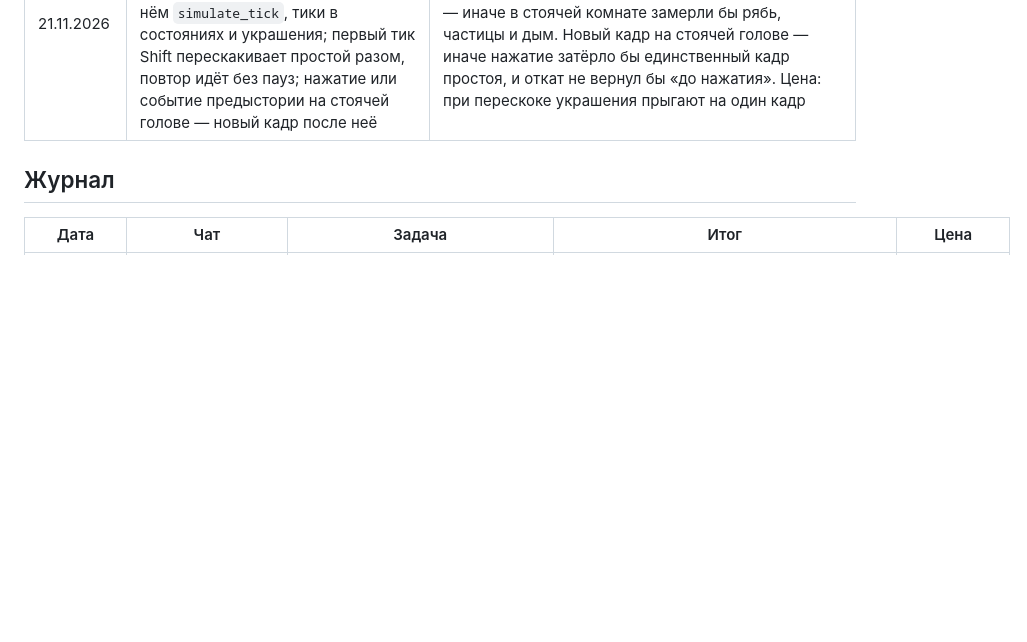
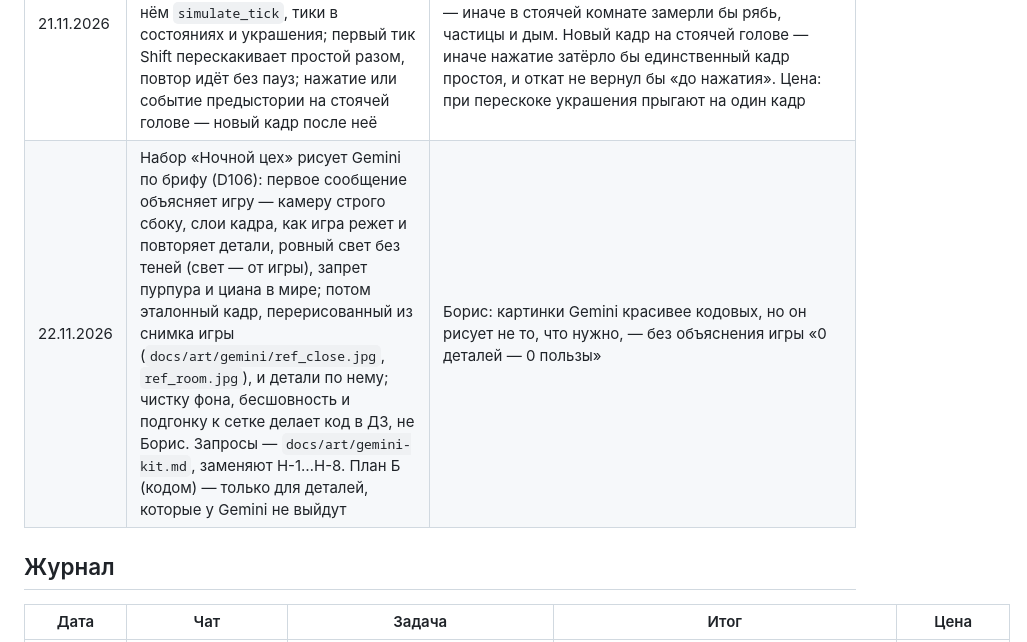
Before and after one commit to ArtemPridyba/shift-time, a Markdown page: docs/history.md, the part around the change. Drawn GitHub-style; blank space fills up the shorter version.

```diff
--- a/docs/history.md
+++ b/docs/history.md
@@ -193,6 +193,7 @@
 | 21.11.2026 | Уровень 04 — «горящий мост» (D104, по плейтесту Артёма; заменяет «мост или ворота» D103): комната 44×17; мост через бездонную пропасть и деревянный завал в коридоре выхода горят с начала истории; мост сгорает за 3 с, завал за 3,5 с (`burn_seconds` у зоны дерева в `levels.json`); рычаг на площадке у моста открывает разбрызгиватель над мостом (новый записанный объект `Sprinkler`: льёт на дерево, но не бак — героиня в нём не тонет); рычаг «сейчас» льёт в пустую пропасть, рычаг под Shift гасит мост в новой ветке, завал прогорает сам. Предыстория 1,9 с: на входе видно, как мост догорает и рушится. Подъём к рычагу дольше, чем мосту осталось гореть. D56 «а» принят, делается отдельным чатом | Артём: 04 мал по размеру и наполнению, и непонятно, что мост «был»; лучше видеть, как он горит и рушится, а рычаг сливает воду, которая без отмотки не потушит. Вместо ворот по таймеру — второе дерево, которое прогорает позже моста (идея Артёма): обход «перейти под Shift» держит сам огонь — на начале истории завал горит стеной, а если отпустить Shift на мосту, мост рухнет раньше, чем прогорит завал. Дождь не достаёт до завала, иначе потушенный завал закрыл бы выход навсегда. Защёлка и `opens_once` остаются в коде со своими тестами |
 | 21.11.2026 | Уровень 04 доработан (D105, по второму отзыву Артёма «мал и скучноват»): размер прежний 44×17; рычаг моста — на верхней полке у левой стены, к нему два прыжка с площадки; вторая часть — автоматика тушения над завалом (`Sprinkler` с `start_seconds` из `levels.json`, открыта с начала, льёт с 1,6 с) гасит завал, проход закрыт навсегда; её вентиль на нижней полке; решение — рычаг и вентиль на начале истории; доски сгоревшего моста падают в пропасть (`FireLook.planks_at`) | Артём выбрал из трёх вариантов второй части «не дать потушить»: те же предметы, обратная цель — вмешательство убирает событие из прошлого, а не добавляет; повтор приёма «мост» и двери он отверг. Вентиль стоит на ближней стороне: если поставить его за мостом, туда можно добежать по горящему мосту под Shift (2,5 с < 3 с огня) и обойти рычаг. Автоматика — часы объекта (`start_seconds`), а не событие предыстории: событие предыстории ветка на кадре 0 стёрла бы, и рычаг моста сам открыл бы завал. Полка с вентилем на высоте площадки: подъём на 2 клетки (128 px) при прыжке 138 px слишком на пределе |
 | 21.11.2026 | D56 «а» в ядре: кадр, равный голове, не пишется — голова стоит и считает тики простоя; у кадров свой тик мира (простои включены), на нём `simulate_tick`, тики в состояниях и украшения; первый тик Shift перескакивает простой разом, повтор идёт без пауз; нажатие или событие предыстории на стоячей голове — новый кадр после неё | Артём (21.11): «пробуем, если что доделаем плавности». Перескок — суть «а» из D56: «при „а“ мир трогается сразу». Тик мира, а не номер кадра, — иначе в стоячей комнате замерли бы рябь, частицы и дым. Новый кадр на стоячей голове — иначе нажатие затёрло бы единственный кадр простоя, и откат не вернул бы «до нажатия». Цена: при перескоке украшения прыгают на один кадр |
+| 22.11.2026 | Набор «Ночной цех» рисует Gemini по брифу (D106): первое сообщение объясняет игру — камеру строго сбоку, слои кадра, как игра режет и повторяет детали, ровный свет без теней (свет — от игры), запрет пурпура и циана в мире; потом эталонный кадр, перерисованный из снимка игры (`docs/art/gemini/ref_close.jpg`, `ref_room.jpg`), и детали по нему; чистку фона, бесшовность и подгонку к сетке делает код в Д3, не Борис. Запросы — `docs/art/gemini-kit.md`, заменяют Н-1…Н-8. План Б (кодом) — только для деталей, которые у Gemini не выйдут | Борис: картинки Gemini красивее кодовых, но он рисует не то, что нужно, — без объяснения игры «0 деталей — 0 пользы» |
 
 ## Журнал
 
```
Also changed, not shown: docs/art/gemini-kit.md (added, +213 -0 lines), docs/art/level01-look.md (+2 -10 lines), docs/art/log.md (+1 -0 lines), docs/art/gemini/ref_close.jpg (added), docs/art/gemini/ref_room.jpg (added).
